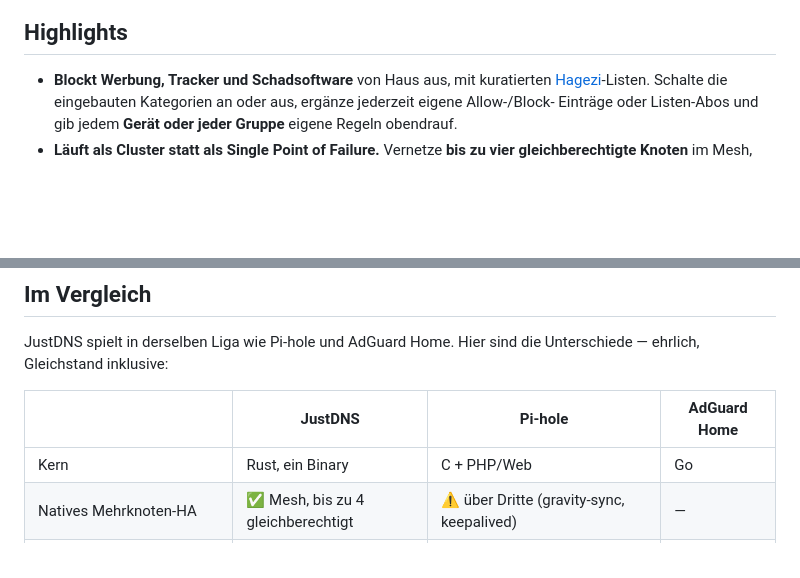
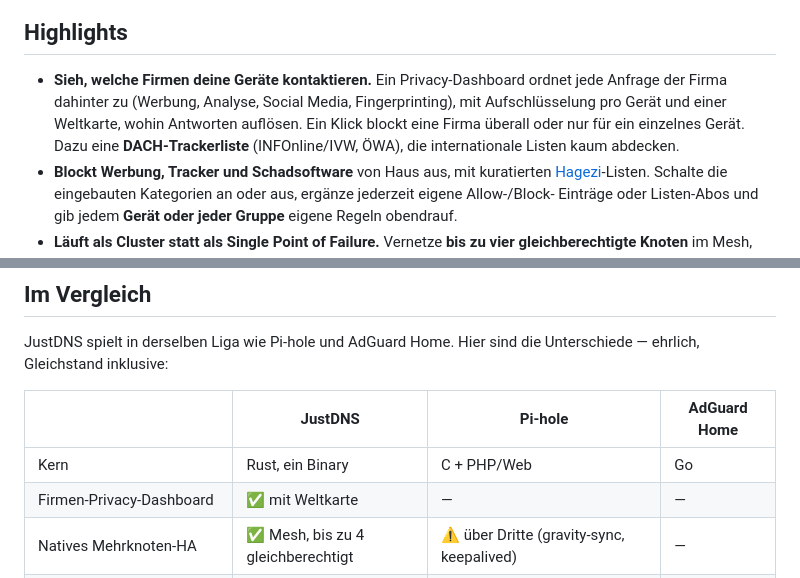
Before and after one commit to bonderaustriaAT/JustDNS, a Markdown page: README.de.md, 2 parts joined by grey strips. Drawn GitHub-style; blank space fills up the shorter version.

```diff
--- a/README.de.md
+++ b/README.de.md
@@ -27,5 +35,11 @@ fremde Konten, ohne Cloud, und ohne dass Daten deine Maschine verlassen.
 ## Highlights
 
+- **Sieh, welche Firmen deine Geräte kontaktieren.** Ein Privacy-Dashboard ordnet
+  jede Anfrage der Firma dahinter zu (Werbung, Analyse, Social Media,
+  Fingerprinting), mit Aufschlüsselung pro Gerät und einer Weltkarte, wohin
+  Antworten auflösen. Ein Klick blockt eine Firma überall oder nur für ein
+  einzelnes Gerät. Dazu eine **DACH-Trackerliste** (INFOnline/IVW, ÖWA), die
+  internationale Listen kaum abdecken.
 - **Blockt Werbung, Tracker und Schadsoftware** von Haus aus, mit kuratierten
   [Hagezi](https://github.com/hagezi/dns-blocklists)-Listen. Schalte die
   eingebauten Kategorien an oder aus, ergänze jederzeit eigene Allow-/Block-
@@ -89,6 +103,7 @@ Unterschiede — ehrlich, Gleichstand inklusive:
 | | **JustDNS** | Pi-hole | AdGuard Home |
 |---|---|---|---|
 | Kern | Rust, ein Binary | C + PHP/Web | Go |
+| Firmen-Privacy-Dashboard | ✅ mit Weltkarte | — | — |
 | Natives Mehrknoten-HA | ✅ Mesh, bis zu 4 gleichberechtigt | ⚠️ über Dritte (gravity-sync, keepalived) | — |
 | Rollendes Update ohne DNS-Ausfall | ✅ | — | — |
 | Verschlüsselter Upstream per Vorgabe | ✅ DoT von Haus aus | ⚠️ Zusatz (cloudflared/unbound) | ✅ unterstützt |
```
Also changed, not shown: other parts of README.de.md (+8 -0 lines), README.md (+23 -7 lines), docs/assets/privacy-dashboard.png (added), docs/assets/world-map.png (added).
